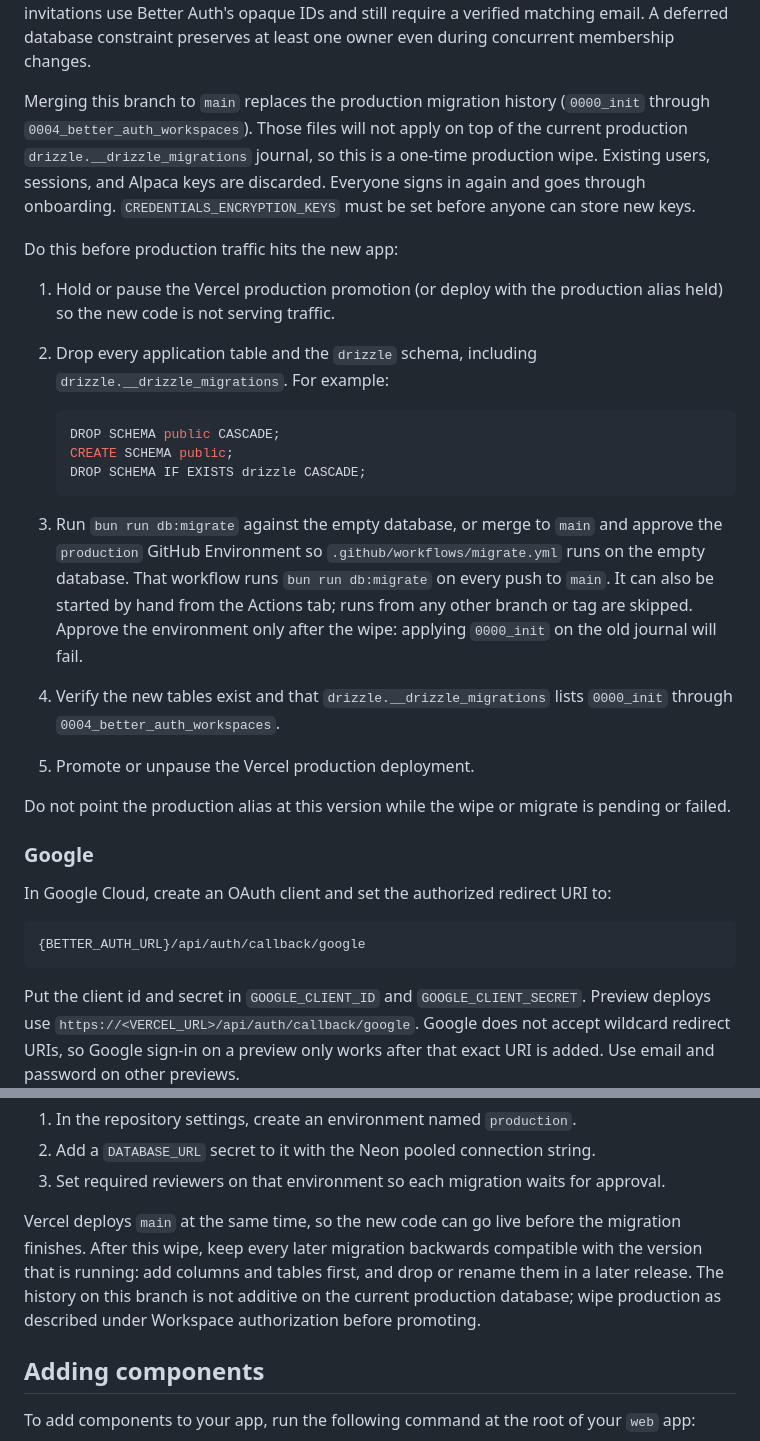
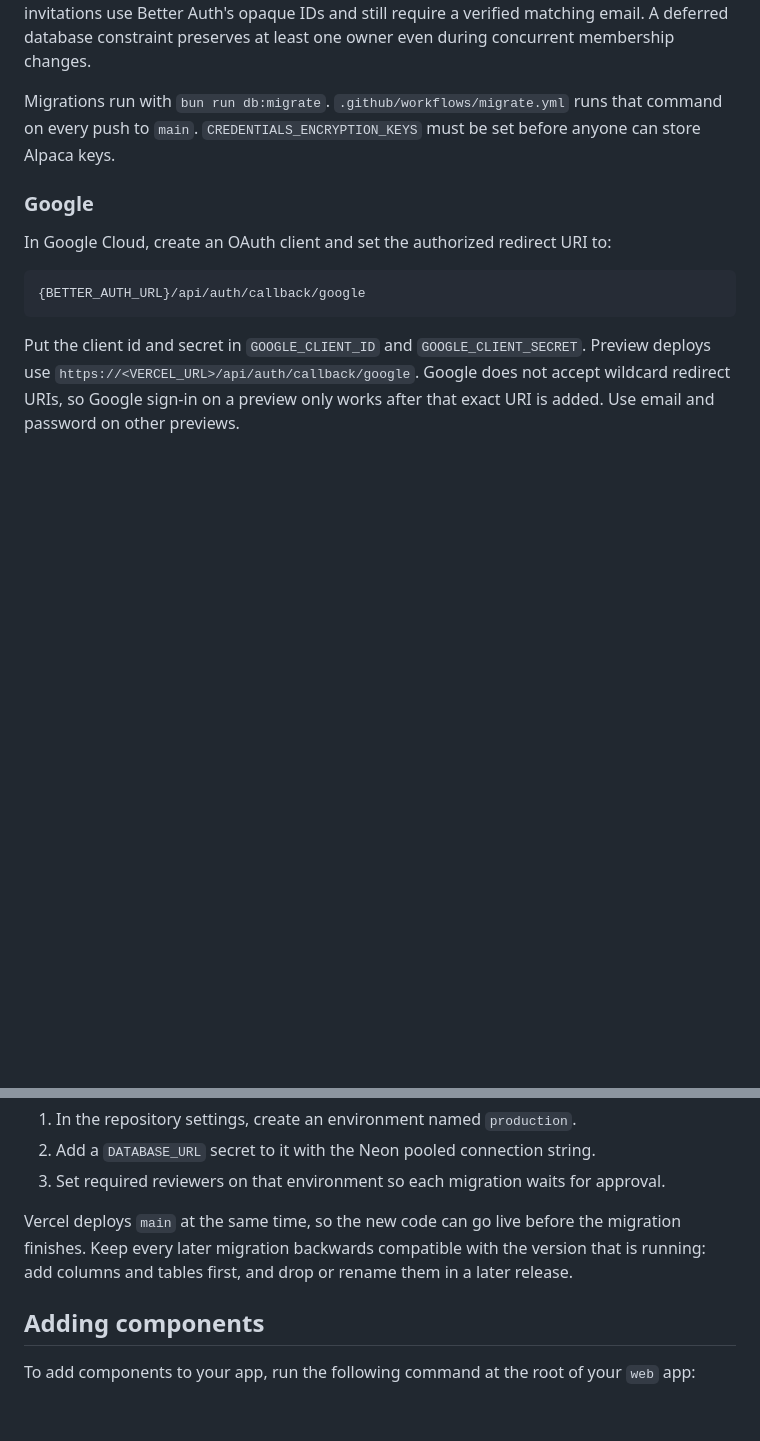
Before and after one commit to jralvarenga/exchange, a Markdown page: README.md, 2 parts joined by grey strips. GitHub-like rendering; blank space fills up the shorter version.

Commit message:
docs: drop the one-time prod wipe procedure from the README
Rigo already wiped production. Migrations run with bun run db:migrate
(migrate.yml on push to main). CREDENTIALS_ENCRYPTION_KEYS must be set.

Co-authored-by: Rigo Alvarenga <jralvarenga@users.noreply.github.com>

````diff
--- a/README.md
+++ b/README.md
@@ -47,39 +47,9 @@ links keep working; new invitations use Better Auth's opaque IDs and still
 require a verified matching email. A deferred database constraint preserves
 at least one owner even during concurrent membership changes.
 
-Merging this branch to `main` replaces the production migration history
-(`0000_init` through `0004_better_auth_workspaces`). Those files will not
-apply on top of the current production `drizzle.__drizzle_migrations` journal,
-so this is a one-time production wipe. Existing users, sessions, and Alpaca
-keys are discarded. Everyone signs in again and goes through onboarding.
-`CREDENTIALS_ENCRYPTION_KEYS` must be set before anyone can store new keys.
-
-Do this before production traffic hits the new app:
-
-1. Hold or pause the Vercel production promotion (or deploy with the
-   production alias held) so the new code is not serving traffic.
-2. Drop every application table and the `drizzle` schema, including
-   `drizzle.__drizzle_migrations`. For example:
-
-   ```sql
-   DROP SCHEMA public CASCADE;
-   CREATE SCHEMA public;
-   DROP SCHEMA IF EXISTS drizzle CASCADE;
-   ```
-
-3. Run `bun run db:migrate` against the empty database, or merge to `main`
-   and approve the `production` GitHub Environment so
-   `.github/workflows/migrate.yml` runs on the empty database. That workflow
-   runs `bun run db:migrate` on every push to `main`. It can also be started
-   by hand from the Actions tab; runs from any other branch or tag are
-   skipped. Approve the environment only after the wipe: applying
-   `0000_init` on the old journal will fail.
-4. Verify the new tables exist and that `drizzle.__drizzle_migrations`
-   lists `0000_init` through `0004_better_auth_workspaces`.
-5. Promote or unpause the Vercel production deployment.
-
-Do not point the production alias at this version while the wipe or migrate
-is pending or failed.
+Migrations run with `bun run db:migrate`. `.github/workflows/migrate.yml`
+runs that command on every push to `main`. `CREDENTIALS_ENCRYPTION_KEYS`
+must be set before anyone can store Alpaca keys.
 
 ### Google
 
@@ -247,11 +217,9 @@ it up once:
 3. Set required reviewers on that environment so each migration waits for approval.
 
 Vercel deploys `main` at the same time, so the new code can go live before the
-migration finishes. After this wipe, keep every later migration backwards
-compatible with the version that is running: add columns and tables first,
-and drop or rename them in a later release. The history on this branch is
-not additive on the current production database; wipe production as described
-under Workspace authorization before promoting.
+migration finishes. Keep every later migration backwards compatible with the
+version that is running: add columns and tables first, and drop or rename
+them in a later release.
 
 ## Adding components
 
````
